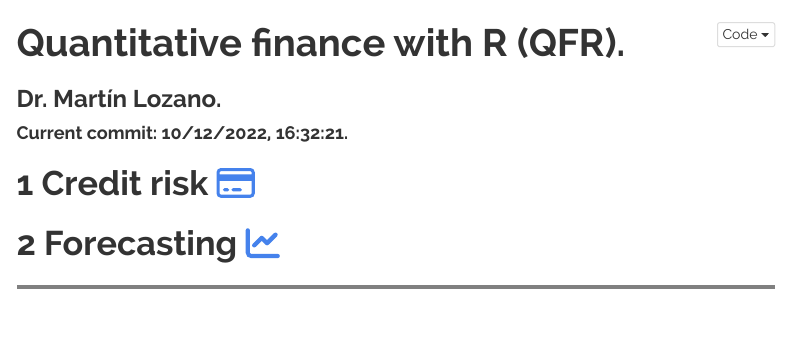
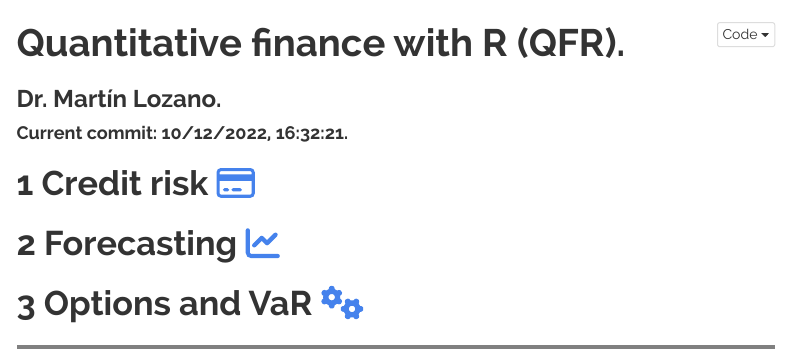
Before and after one commit to mlozanoqf/mlozanoqf.github.io, an R Markdown document (index.Rmd): the page in a window 1100 px wide, from its top. Rendered offline with R 4.5, knitr and Pandoc, with nearby package versions; menus at the side of the page are left out.

Commit message:
options and var

```diff
--- a/index.Rmd
+++ b/index.Rmd
@@ -48,3 +48,5 @@ htmltools::tagList(
 # Credit risk [`r fa("credit-card")`](https://mlozanoqf.github.io/tutorial_arf/)
 
 # Forecasting [`r fa("chart-line")`](https://mlozanoqf.github.io/tutorial_emf/)
+
+# Options and VaR [`r fa("cogs")`](https://mlozanoqf.github.io/tutorial_if/)
```
